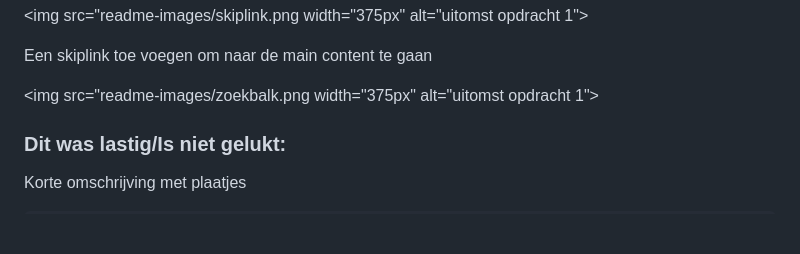
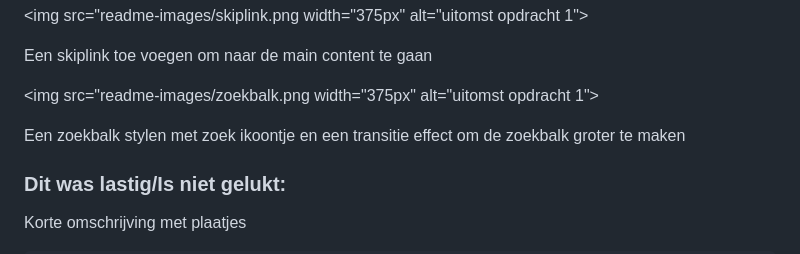
Before and after one commit to Berkeloeroe/lol, a Markdown page: README.md, the part around the change. GitHub-like rendering; folded sections open; blank space fills up the shorter version.

```diff
--- a/README.md
+++ b/README.md
@@ -238,6 +238,8 @@ Een skiplink toe voegen om naar de main content te gaan
 
 <img src="readme-images/zoekbalk.png width="375px" alt="uitomst opdracht 1">
 
+Een zoekbalk stylen met zoek ikoontje en een transitie effect om de zoekbalk groter te maken
+
 
 
 
```
